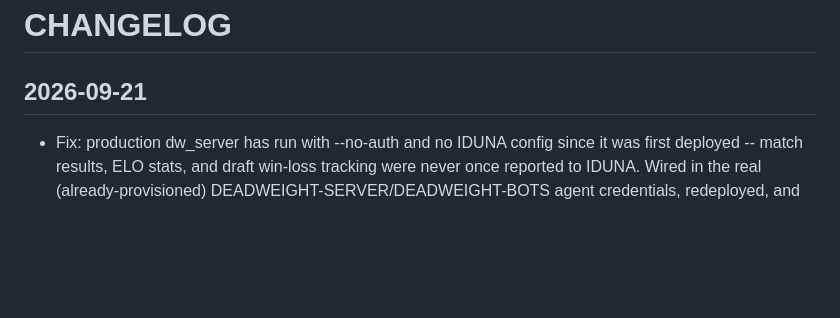
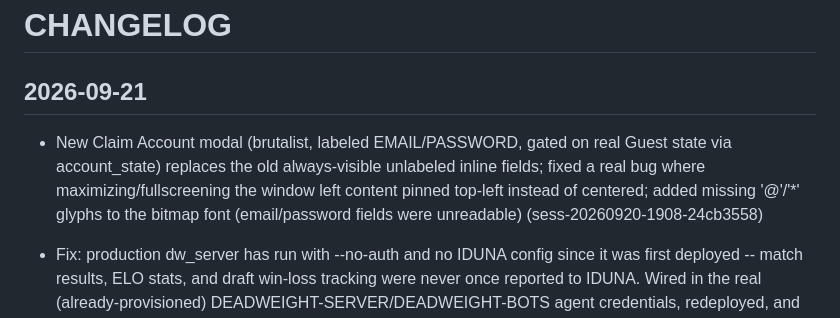
Before and after one commit to emilyspringerton/DEADWEIGHT, a Markdown page: CHANGELOG.md, the part around the change. GitHub-like rendering; blank space fills up the shorter version.

Commit message:
changelog(DEADWEIGHT): New Claim Account modal (brutalist, labeled EMAIL/PASSWORD,…
Session: sess-20260920-1908-24cb3558

```diff
--- a/CHANGELOG.md
+++ b/CHANGELOG.md
@@ -1,6 +1,7 @@
 # CHANGELOG
 
 ## 2026-09-21
+- New Claim Account modal (brutalist, labeled EMAIL/PASSWORD, gated on real Guest state via account_state) replaces the old always-visible unlabeled inline fields; fixed a real bug where maximizing/fullscreening the window left content pinned top-left instead of centered; added missing '@'/'*' glyphs to the bitmap font (email/password fields were unreadable) (sess-20260920-1908-24cb3558)
 - Fix: production dw_server has run with --no-auth and no IDUNA config since it was first deployed -- match results, ELO stats, and draft win-loss tracking were never once reported to IDUNA. Wired in the real (already-provisioned) DEADWEIGHT-SERVER/DEADWEIGHT-BOTS agent credentials, redeployed, and verified end to end against production (a real match's loss correctly incremented a test account's draft run). (sess-20260920-1908-24cb3558)
 - Fix: redeem-code input buffer was 23 chars, truncating every real 29-char claim code before it was sent -- unlocking Premium/redeeming codes never worked. Also fixed stale ticket-balance display (to_menu never refreshed it) and a hardcoded hub_active=1 bug that ignored the server's real draft-run state after a run ended. (sess-20260920-1908-24cb3558)
 - Fix: live match/deck logs (dw-server's --match-log) moved out of the git working tree to ~/.local/var/deadweight/matches -- the in-repo path was being unknowingly truncated by routine dev repo-hygiene commands, which caused the WOTAN deck-stats/player-deck data loss reported 2026-09-21 (sess-20260920-1908-24cb3558)
```
